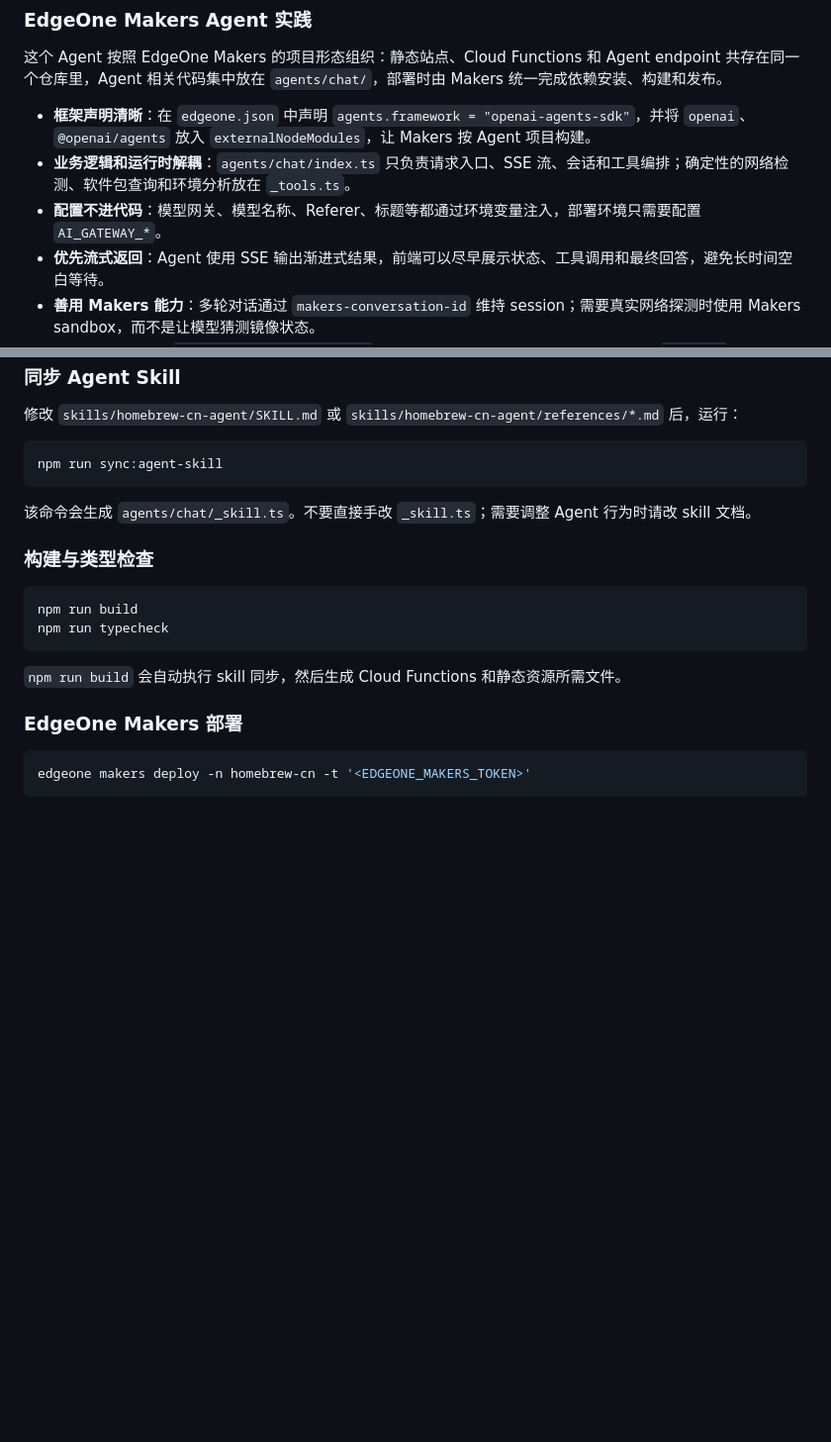
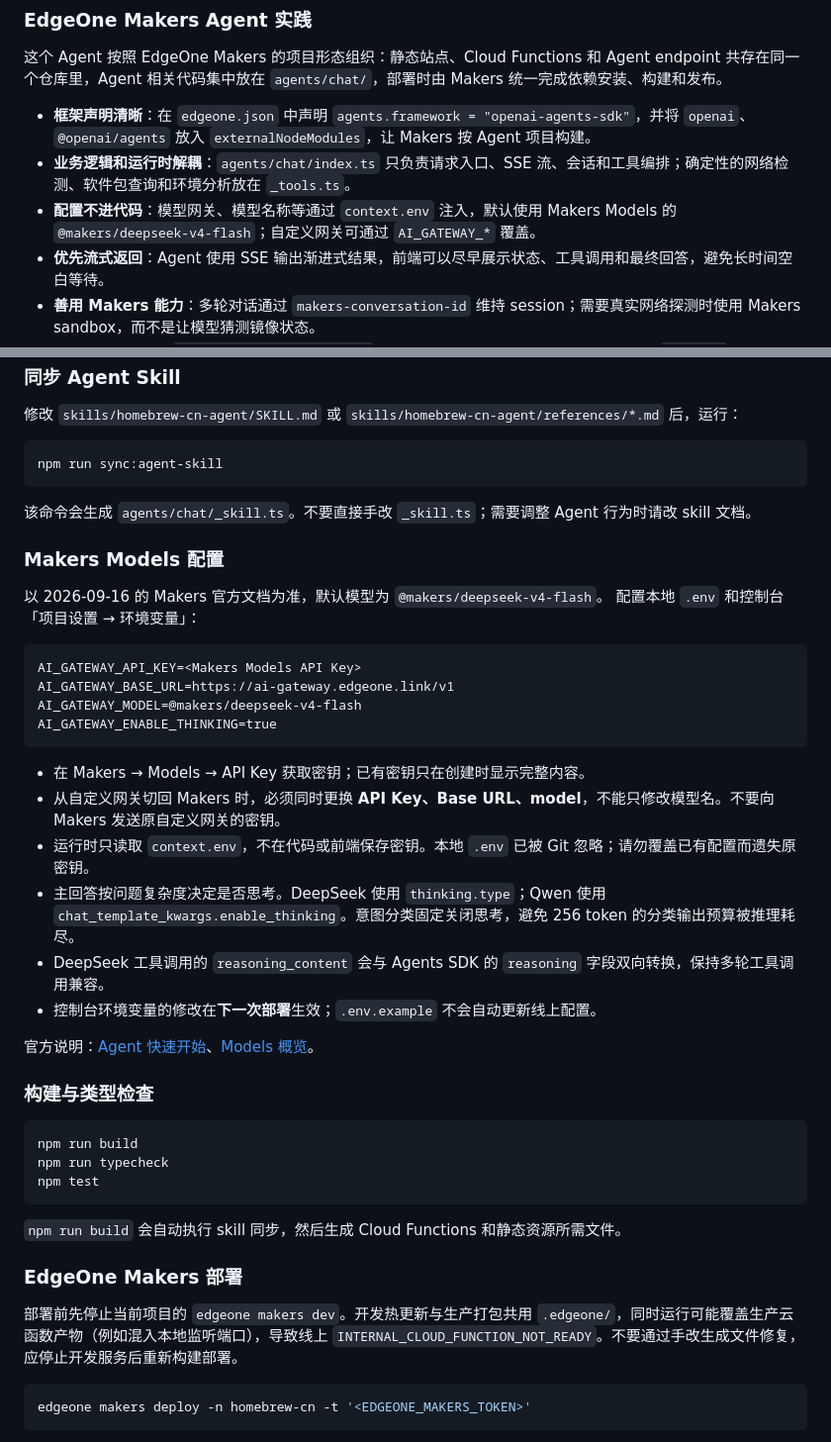
Before and after one commit to Mintimate/homebrew-cn, a Markdown page: README.md, 2 parts joined by grey strips. Shown at 99% size. Rendered like a GitHub page; blank space fills up the shorter version.

Commit message:
docs: 补充 Makers 模型配置与部署注意事项

````diff
--- a/README.md
+++ b/README.md
@@ -108,7 +108,7 @@ brew doctor
 
 - **框架声明清晰**：在 `edgeone.json` 中声明 `agents.framework = "openai-agents-sdk"`，并将 `openai`、`@openai/agents` 放入 `externalNodeModules`，让 Makers 按 Agent 项目构建。
 - **业务逻辑和运行时解耦**：`agents/chat/index.ts` 只负责请求入口、SSE 流、会话和工具编排；确定性的网络检测、软件包查询和环境分析放在 `_tools.ts`。
-- **配置不进代码**：模型网关、模型名称、Referer、标题等都通过环境变量注入，部署环境只需要配置 `AI_GATEWAY_*`。
+- **配置不进代码**：模型网关、模型名称等通过 `context.env` 注入，默认使用 Makers Models 的 `@makers/deepseek-v4-flash`；自定义网关可通过 `AI_GATEWAY_*` 覆盖。
 - **优先流式返回**：Agent 使用 SSE 输出渐进式结果，前端可以尽早展示状态、工具调用和最终回答，避免长时间空白等待。
 - **善用 Makers 能力**：多轮对话通过 `makers-conversation-id` 维持 session；需要真实网络探测时使用 Makers sandbox，而不是让模型猜测镜像状态。
 - **文档即行为规范**：`skills/homebrew-cn-agent/` 是 Agent 行为规范的维护入口；构建前用 `npm run sync:agent-skill` 生成 `agents/chat/_skill.ts`，保证部署产物可以稳定读取。
@@ -222,16 +222,40 @@ npm run sync:agent-skill
 
 该命令会生成 `agents/chat/_skill.ts`。不要直接手改 `_skill.ts`；需要调整 Agent 行为时请改 skill 文档。
 
+### Makers Models 配置
+
+以 2026-09-16 的 Makers 官方文档为准，默认模型为 `@makers/deepseek-v4-flash`。
+配置本地 `.env` 和控制台「项目设置 → 环境变量」：
+
+```dotenv
+AI_GATEWAY_API_KEY=<Makers Models API Key>
+AI_GATEWAY_BASE_URL=https://ai-gateway.edgeone.link/v1
+AI_GATEWAY_MODEL=@makers/deepseek-v4-flash
+AI_GATEWAY_ENABLE_THINKING=true
+```
+
+- 在 Makers → Models → API Key 获取密钥；已有密钥只在创建时显示完整内容。
+- 从自定义网关切回 Makers 时，必须同时更换 **API Key、Base URL、model**，不能只修改模型名。不要向 Makers 发送原自定义网关的密钥。
+- 运行时只读取 `context.env`，不在代码或前端保存密钥。本地 `.env` 已被 Git 忽略；请勿覆盖已有配置而遗失原密钥。
+- 主回答按问题复杂度决定是否思考。DeepSeek 使用 `thinking.type`；Qwen 使用 `chat_template_kwargs.enable_thinking`。意图分类固定关闭思考，避免 256 token 的分类输出预算被推理耗尽。
+- DeepSeek 工具调用的 `reasoning_content` 会与 Agents SDK 的 `reasoning` 字段双向转换，保持多轮工具调用兼容。
+- 控制台环境变量的修改在**下一次部署**生效；`.env.example` 不会自动更新线上配置。
+
+官方说明：[Agent 快速开始](https://pages.edgeone.ai/zh/document/agents-quick-start)、[Models 概览](https://pages.edgeone.ai/zh/document/models)。
+
 ### 构建与类型检查
 
 ```bash
 npm run build
 npm run typecheck
+npm test
 ```
 
 `npm run build` 会自动执行 skill 同步，然后生成 Cloud Functions 和静态资源所需文件。
 
 ### EdgeOne Makers 部署
+
+部署前先停止当前项目的 `edgeone makers dev`。开发热更新与生产打包共用 `.edgeone/`，同时运行可能覆盖生产云函数产物（例如混入本地监听端口），导致线上 `INTERNAL_CLOUD_FUNCTION_NOT_READY`。不要通过手改生成文件修复，应停止开发服务后重新构建部署。
 
 ```bash
 edgeone makers deploy -n homebrew-cn -t '<EDGEONE_MAKERS_TOKEN>'
````
